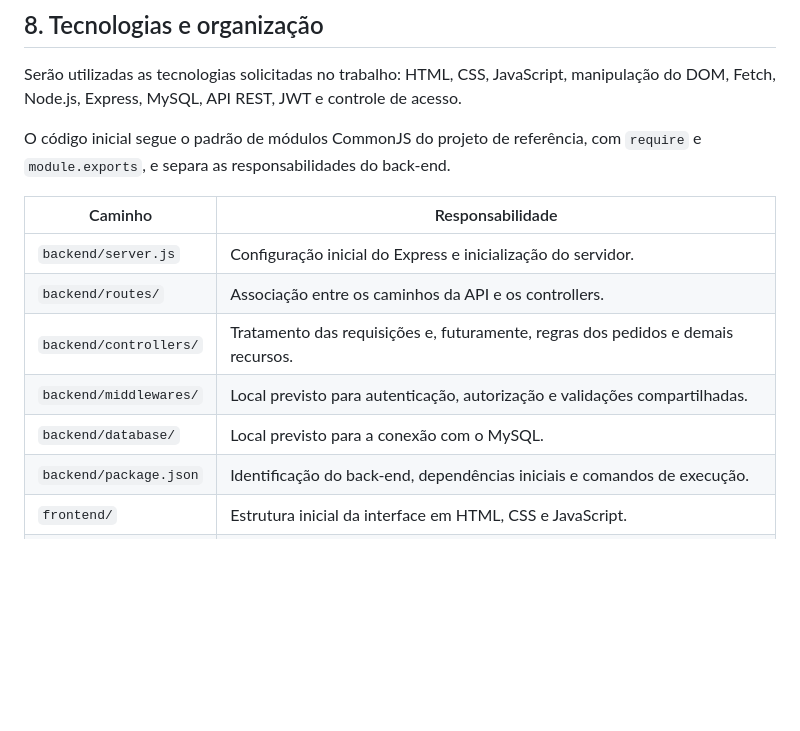
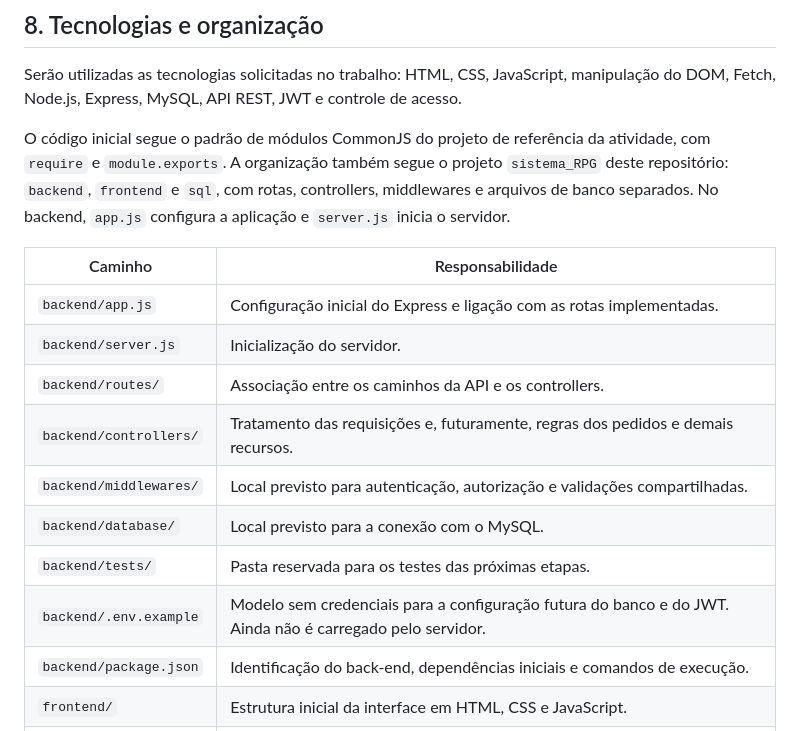
Before and after one commit to Henry28122025/Senac_Desenvolvimento-Web, a Markdown page: entrega-radar/README.md, the part around one of its changes. Drawn GitHub-style; blank space fills up the shorter version.

Commit message:
Documenta a estrutura por modulos no padrao do sistema RPG

```diff
--- a/entrega-radar/README.md
+++ b/entrega-radar/README.md
@@ -145,15 +145,18 @@ O histórico deverá permitir comparar previsões e datas reais, verificando a d
 
 Serão utilizadas as tecnologias solicitadas no trabalho: HTML, CSS, JavaScript, manipulação do DOM, Fetch, Node.js, Express, MySQL, API REST, JWT e controle de acesso.
 
-O código inicial segue o padrão de módulos CommonJS do projeto de referência, com `require` e `module.exports`, e separa as responsabilidades do back-end.
+O código inicial segue o padrão de módulos CommonJS do projeto de referência da atividade, com `require` e `module.exports`. A organização também segue o projeto `sistema_RPG` deste repositório: `backend`, `frontend` e `sql`, com rotas, controllers, middlewares e arquivos de banco separados. No backend, `app.js` configura a aplicação e `server.js` inicia o servidor.
 
 | Caminho | Responsabilidade |
 | --- | --- |
-| `backend/server.js` | Configuração inicial do Express e inicialização do servidor. |
+| `backend/app.js` | Configuração inicial do Express e ligação com as rotas implementadas. |
+| `backend/server.js` | Inicialização do servidor. |
 | `backend/routes/` | Associação entre os caminhos da API e os controllers. |
 | `backend/controllers/` | Tratamento das requisições e, futuramente, regras dos pedidos e demais recursos. |
 | `backend/middlewares/` | Local previsto para autenticação, autorização e validações compartilhadas. |
 | `backend/database/` | Local previsto para a conexão com o MySQL. |
+| `backend/tests/` | Pasta reservada para os testes das próximas etapas. |
+| `backend/.env.example` | Modelo sem credenciais para a configuração futura do banco e do JWT. Ainda não é carregado pelo servidor. |
 | `backend/package.json` | Identificação do back-end, dependências iniciais e comandos de execução. |
 | `frontend/` | Estrutura inicial da interface em HTML, CSS e JavaScript. |
 | `frontend/css/` | Estilos da interface. |
```
Also changed, not shown: other parts of entrega-radar/README.md (+22 -1 lines).
